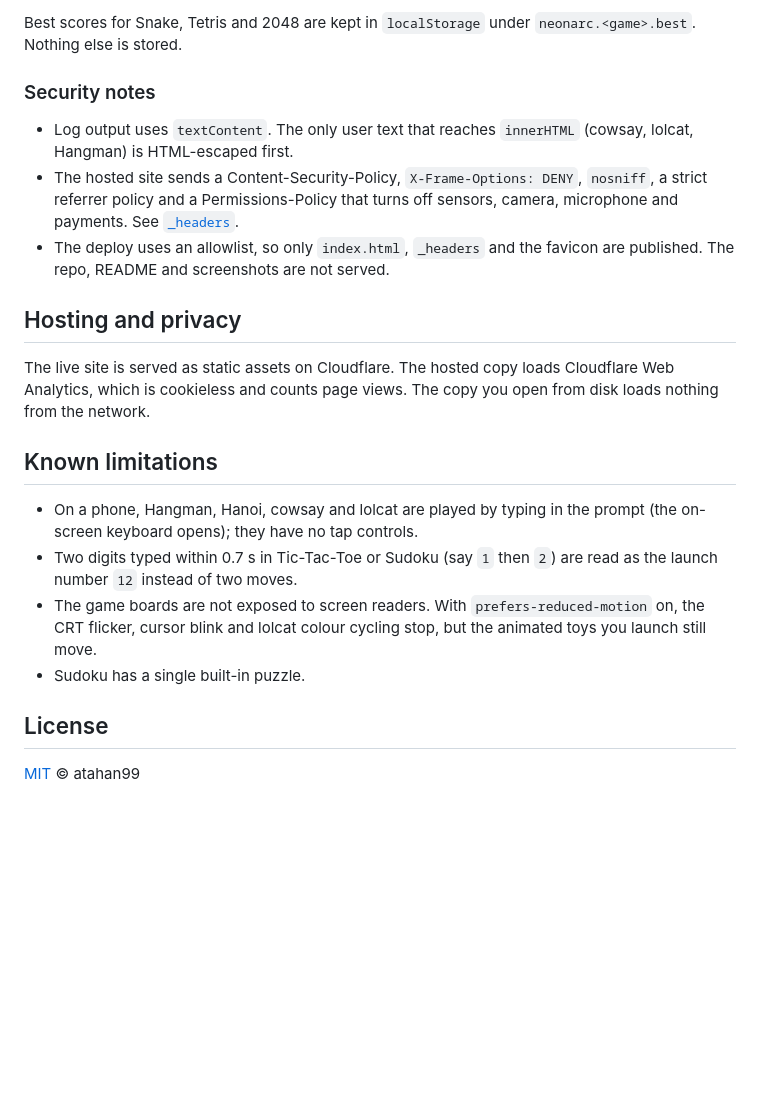
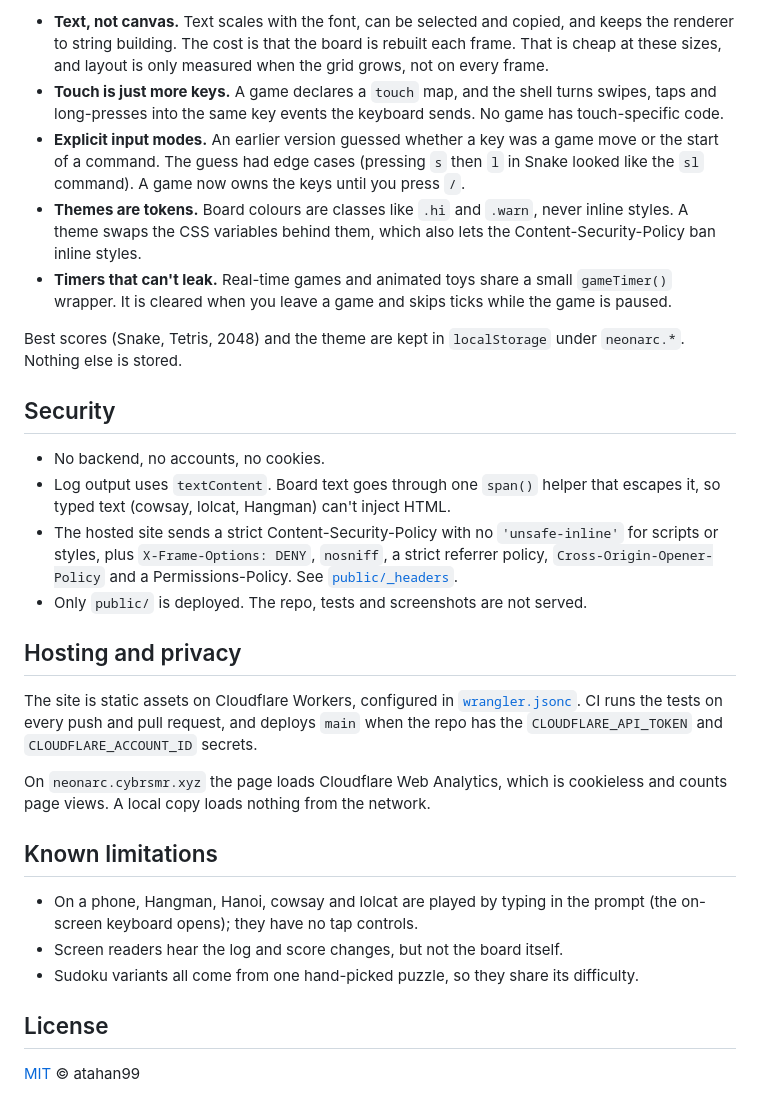
Before and after one commit to atahan99/NeonArc, a Markdown page: README.md, the part around one of its changes. GitHub-like rendering; blank space fills up the shorter version.

```diff
--- a/README.md
+++ b/README.md
@@ -109,29 +133,51 @@ leaves a timer running.
 
-Best scores for Snake, Tetris and 2048 are kept in `localStorage` under
-`neonarc.<game>.best`. Nothing else is stored.
+- **Text, not canvas.** Text scales with the font, can be selected and
+  copied, and keeps the renderer to string building. The cost is that the
+  board is rebuilt each frame. That is cheap at these sizes, and layout is only
+  measured when the grid grows, not on every frame.
+- **Touch is just more keys.** A game declares a `touch` map, and the shell
+  turns swipes, taps and long-presses into the same key events the keyboard
+  sends. No game has touch-specific code.
+- **Explicit input modes.** An earlier version guessed whether a key was a
+  game move or the start of a command. The guess had edge cases (pressing `s`
+  then `l` in Snake looked like the `sl` command). A game now owns the keys
+  until you press `/`.
+- **Themes are tokens.** Board colours are classes like `.hi` and `.warn`,
+  never inline styles. A theme swaps the CSS variables behind them, which also
+  lets the Content-Security-Policy ban inline styles.
+- **Timers that can't leak.** Real-time games and animated toys share a small
+  `gameTimer()` wrapper. It is cleared when you leave a game and skips ticks
+  while the game is paused.
 
-### Security notes
+Best scores (Snake, Tetris, 2048) and the theme are kept in `localStorage`
+under `neonarc.*`. Nothing else is stored.
 
-- Log output uses `textContent`. The only user text that reaches `innerHTML`
-  (cowsay, lolcat, Hangman) is HTML-escaped first.
-- The hosted site sends a Content-Security-Policy, `X-Frame-Options: DENY`,
-  `nosniff`, a strict referrer policy and a Permissions-Policy that turns off
-  sensors, camera, microphone and payments. See [`_headers`](_headers).
-- The deploy uses an allowlist, so only `index.html`, `_headers` and the
-  favicon are published. The repo, README and screenshots are not served.
+## Security
+
+- No backend, no accounts, no cookies.
+- Log output uses `textContent`. Board text goes through one `span()` helper
+  that escapes it, so typed text (cowsay, lolcat, Hangman) can't inject HTML.
+- The hosted site sends a strict Content-Security-Policy with no
+  `'unsafe-inline'` for scripts or styles, plus `X-Frame-Options: DENY`,
+  `nosniff`, a strict referrer policy, `Cross-Origin-Opener-Policy` and a
+  Permissions-Policy. See [`public/_headers`](public/_headers).
+- Only `public/` is deployed. The repo, tests and screenshots are not served.
 
 ## Hosting and privacy
 
-The live site is served as static assets on Cloudflare. The hosted copy loads
-Cloudflare Web Analytics, which is cookieless and counts page views. The copy
-you open from disk loads nothing from the network.
+The site is static assets on Cloudflare Workers, configured in
+[`wrangler.jsonc`](wrangler.jsonc). CI runs the tests on every push and pull
+request, and deploys `main` when the repo has the `CLOUDFLARE_API_TOKEN` and
+`CLOUDFLARE_ACCOUNT_ID` secrets.
+
+On `neonarc.cybrsmr.xyz` the page loads Cloudflare Web Analytics, which is
+cookieless and counts page views. A local copy loads nothing from the network.
 
 ## Known limitations
 
 - On a phone, Hangman, Hanoi, cowsay and lolcat are played by typing in the prompt (the on-screen keyboard opens); they have no tap controls.
-- Two digits typed within 0.7 s in Tic-Tac-Toe or Sudoku (say `1` then `2`) are read as the launch number `12` instead of two moves.
-- The game boards are not exposed to screen readers. With `prefers-reduced-motion` on, the CRT flicker, cursor blink and lolcat colour cycling stop, but the animated toys you launch still move.
-- Sudoku has a single built-in puzzle.
+- Screen readers hear the log and score changes, but not the board itself.
+- Sudoku variants all come from one hand-picked puzzle, so they share its difficulty.
 
 ## License
 
```
Also changed, not shown: other parts of README.md (+68 -44 lines), screenshots/neonarc-2048-amber.png (added), screenshots/neonarc-minesweeper-phosphor.png (added), screenshots/neonarc-mobile.png (added), screenshots/neonarc-tetris.png (added).
